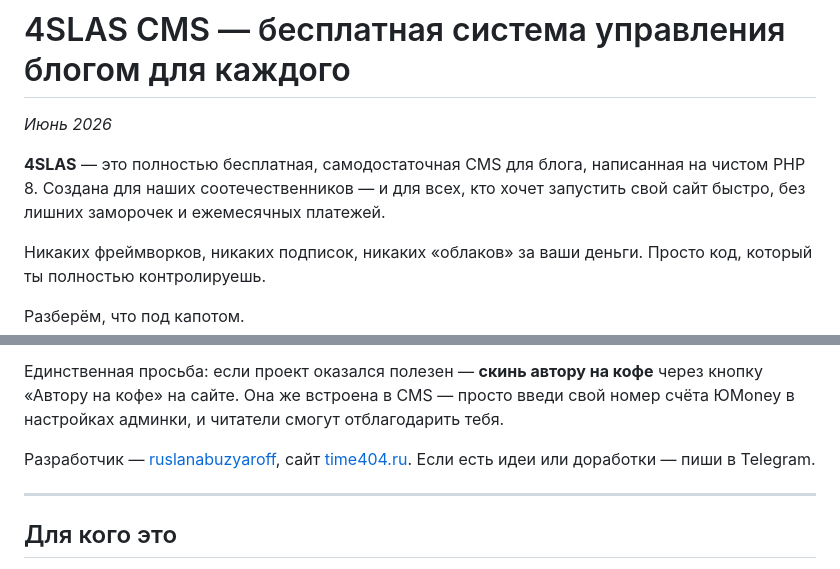
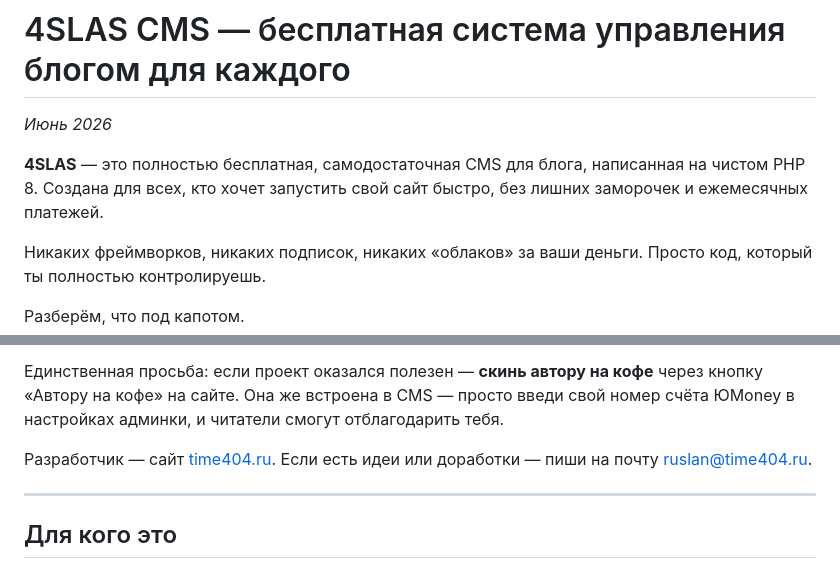
Before and after one commit to time404rm/4SLAS-cms, a Markdown page: docs/overview-article.md, 2 parts joined by grey strips. GitHub-like rendering.

```diff
--- a/docs/overview-article.md
+++ b/docs/overview-article.md
@@ -2,7 +2,7 @@
 
 *Июнь 2026*
 
-**4SLAS** — это полностью бесплатная, самодостаточная CMS для блога, написанная на чистом PHP 8. Создана для наших соотечественников — и для всех, кто хочет запустить свой сайт быстро, без лишних заморочек и ежемесячных платежей.
+**4SLAS** — это полностью бесплатная, самодостаточная CMS для блога, написанная на чистом PHP 8. Создана для всех, кто хочет запустить свой сайт быстро, без лишних заморочек и ежемесячных платежей.
 
 Никаких фреймворков, никаких подписок, никаких «облаков» за ваши деньги. Просто код, который ты полностью контролируешь.
 
@@ -22,7 +22,7 @@
 
 Единственная просьба: если проект оказался полезен — **скинь автору на кофе** через кнопку «Автору на кофе» на сайте. Она же встроена в CMS — просто введи свой номер счёта ЮMoney в настройках админки, и читатели смогут отблагодарить тебя.
 
-Разработчик — [ruslanabuzyaroff](https://t.me/time4_04), сайт [time404.ru](https://time404.ru). Если есть идеи или доработки — пиши в Telegram.
+Разработчик — сайт [time404.ru](https://time404.ru). Если есть идеи или доработки — пиши на почту ruslan@time404.ru.
 
 ---
 
```
